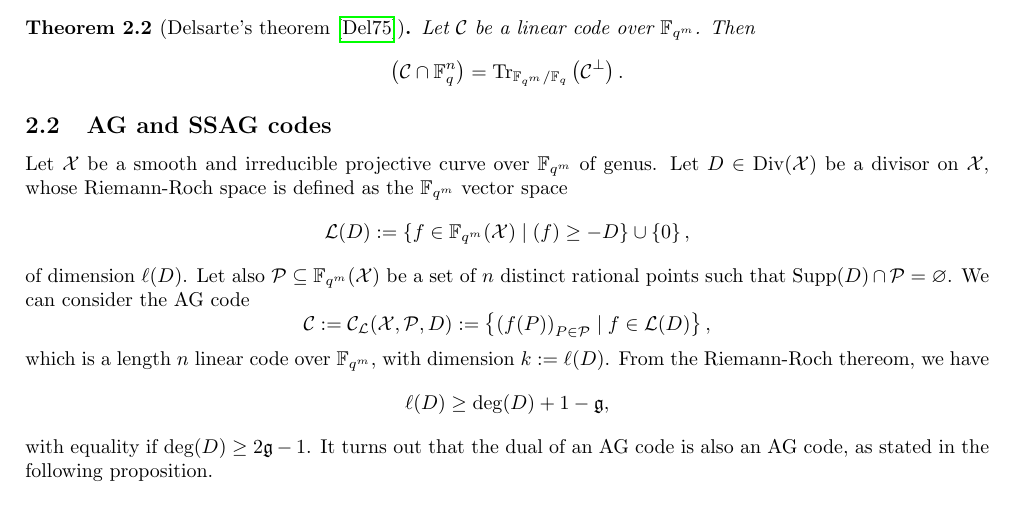
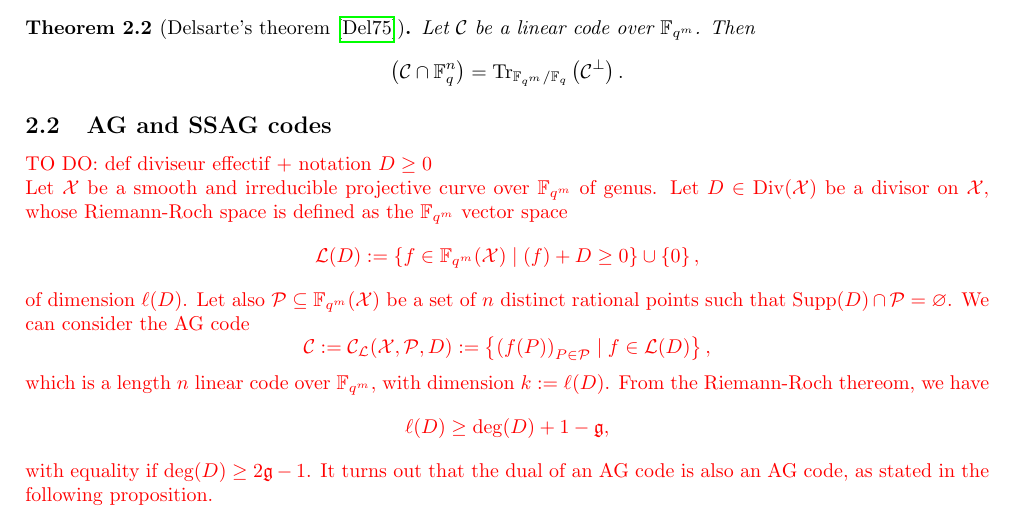
Before and after one commit to Reiikar/Distinguisher, a LaTeX document (src/Hermitian_SSAG_distinguisher.tex): part of page 3 of 14, cut so that both start at the same text. Compiled offline with pdfLaTeX.

Commit message:
rq div effectif

```diff
--- a/src/Hermitian_SSAG_distinguisher.tex
+++ b/src/Hermitian_SSAG_distinguisher.tex
@@ -180,10 +180,11 @@ Let $\calC$ be a linear code over $\fqm$. Then
 
 \subsection{AG and SSAG codes}
 
+\TODO{def diviseur effectif + notation $D \geq 0}
 
 Let $\calX$ be a smooth and irreducible projective curve over $\fqm$ of genus.
 Let $D \in \Div(\calX)$ be a divisor on $\calX$, whose Riemann-Roch space is defined as the $\fqm$ vector space
-$$ \calL(D) := \set{f \in \fqm(\calX) \mid (f) \geq -D} \cup \set{0},$$
+$$ \calL(D) := \set{f \in \fqm(\calX) \mid (f) + D \geq 0} \cup \set{0},$$
 of dimension $\ell(D)$.
 Let also $\calP \subseteq \fqm(\calX)$ be a set of $n$ distinct rational points such that $\Supp(D) \cap \calP = \varnothing$.
 We can consider the AG code
```
